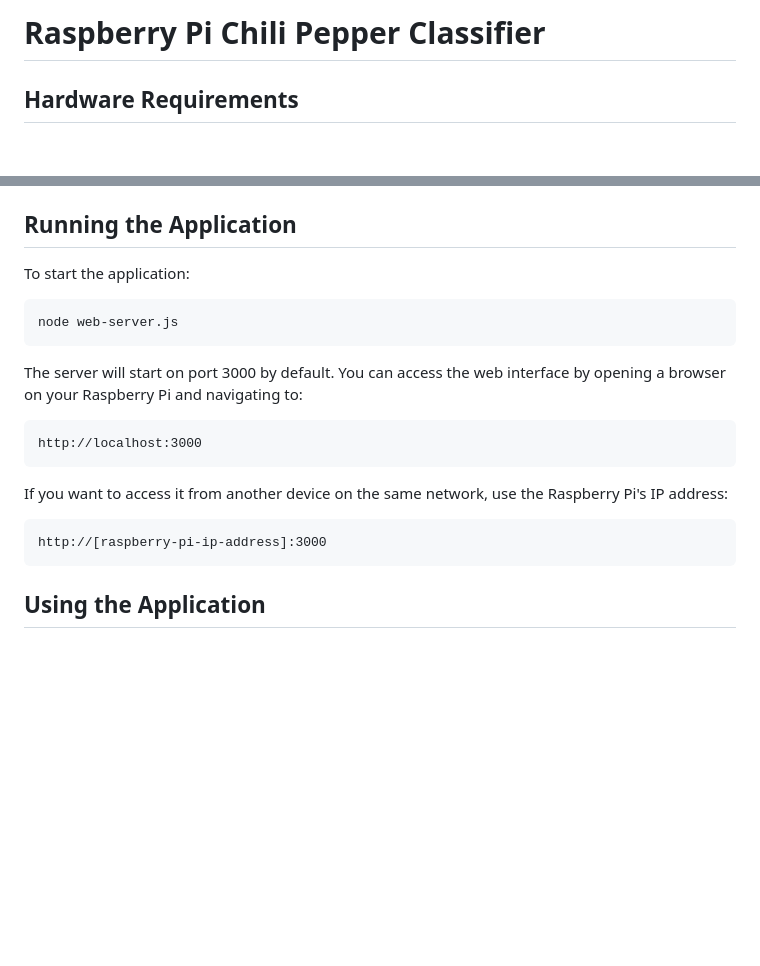
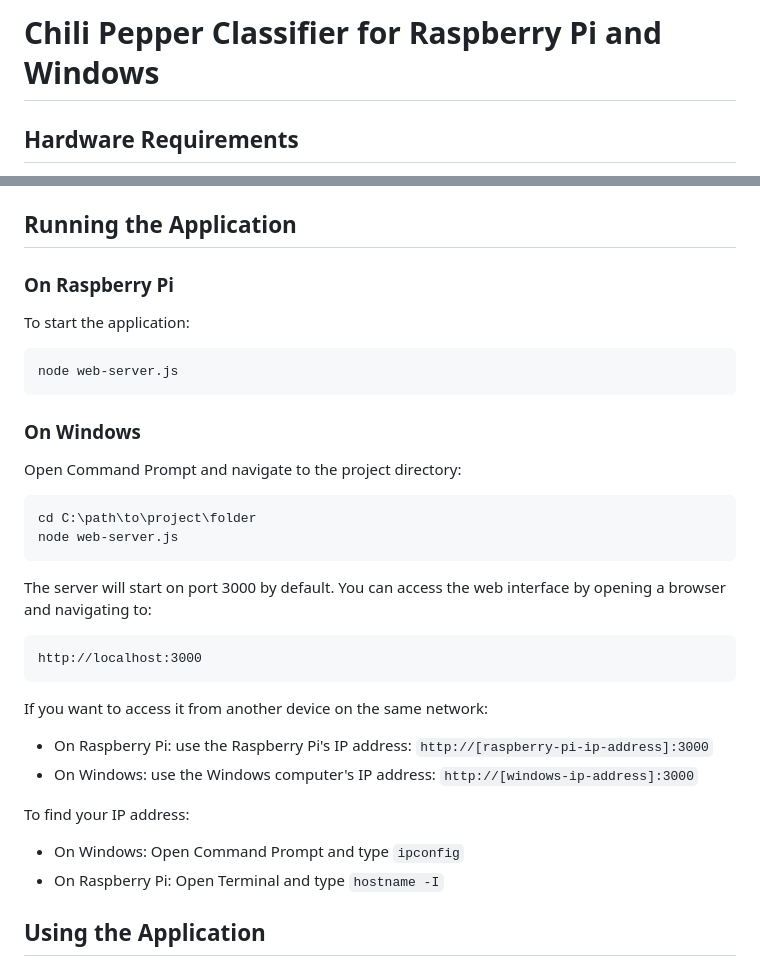
Before and after one commit to spencerjirehcebrian/classysili, a Markdown page: README.md, 2 parts joined by grey strips. Drawn GitHub-style; blank space fills up the shorter version.

````diff
--- a/README.md
+++ b/README.md
@@ -1,4 +1,4 @@
-# Raspberry Pi Chili Pepper Classifier
+# Chili Pepper Classifier for Raspberry Pi and Windows
 
 ## Hardware Requirements
 
@@ -60,23 +98,38 @@ Connect your webcam to the Raspberry Pi via USB.
 
 ## Running the Application
 
+### On Raspberry Pi
+
 To start the application:
 
 ```bash
 node web-server.js
 ```
 
-The server will start on port 3000 by default. You can access the web interface by opening a browser on your Raspberry Pi and navigating to:
+### On Windows
+
+Open Command Prompt and navigate to the project directory:
+
+```cmd
+cd C:\path\to\project\folder
+node web-server.js
+```
+
+The server will start on port 3000 by default. You can access the web interface by opening a browser and navigating to:
 
 ```
 http://localhost:3000
 ```
 
-If you want to access it from another device on the same network, use the Raspberry Pi's IP address:
+If you want to access it from another device on the same network:
 
-```
-http://[raspberry-pi-ip-address]:3000
-```
+- On Raspberry Pi: use the Raspberry Pi's IP address: `http://[raspberry-pi-ip-address]:3000`
+- On Windows: use the Windows computer's IP address: `http://[windows-ip-address]:3000`
+
+To find your IP address:
+
+- On Windows: Open Command Prompt and type `ipconfig`
+- On Raspberry Pi: Open Terminal and type `hostname -I`
 
 ## Using the Application
 
````
Also changed, not shown: other parts of README.md (+89 -11 lines).
